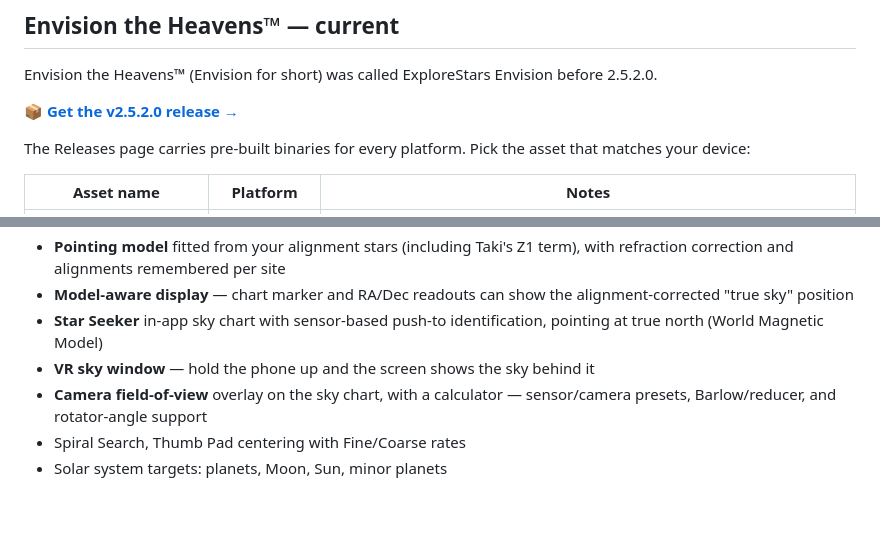
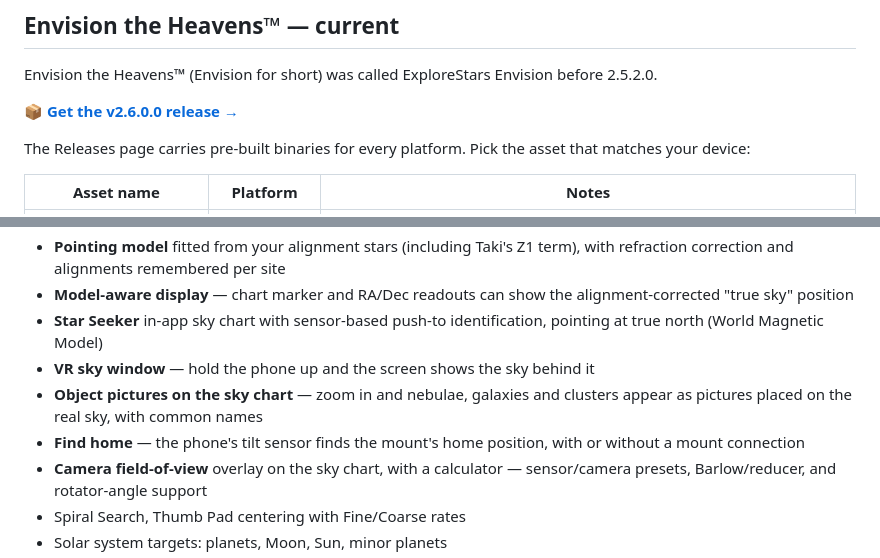
Before and after one commit to wesmcd6/pmc8-tools, a Markdown page: README.md, 2 parts joined by grey strips. Rendered like a GitHub page; blank space fills up the shorter version.

Commit message:
README: Envision v2.6.0.0 (Find home, object pictures on the chart)

```diff
--- a/README.md
+++ b/README.md
@@ -12,7 +12,7 @@ Downloads for **Explore Scientific&trade; PMC-Eight&trade;** telescope mount use
 
 Envision the Heavens&trade; (Envision for short) was called ExploreStars Envision before 2.5.2.0.
 
-📦 **[Get the v2.5.2.0 release →](../../releases/tag/v2.5.2.0)**
+📦 **[Get the v2.6.0.0 release →](../../releases/tag/v2.6.0.0)**
 
 The Releases page carries pre-built binaries for every platform. Pick the asset that matches your device:
 
@@ -91,6 +91,8 @@ Cross-platform telescope mount control — runs on Android, Windows, and as a se
 - **Model-aware display** — chart marker and RA/Dec readouts can show the alignment-corrected "true sky" position
 - **Star Seeker** in-app sky chart with sensor-based push-to identification, pointing at true north (World Magnetic Model)
 - **VR sky window** — hold the phone up and the screen shows the sky behind it
+- **Object pictures on the sky chart** — zoom in and nebulae, galaxies and clusters appear as pictures placed on the real sky, with common names
+- **Find home** — the phone's tilt sensor finds the mount's home position, with or without a mount connection
 - **Camera field-of-view** overlay on the sky chart, with a calculator — sensor/camera presets, Barlow/reducer, and rotator-angle support
 - Spiral Search, Thumb Pad centering with Fine/Coarse rates
 - Solar system targets: planets, Moon, Sun, minor planets
```
